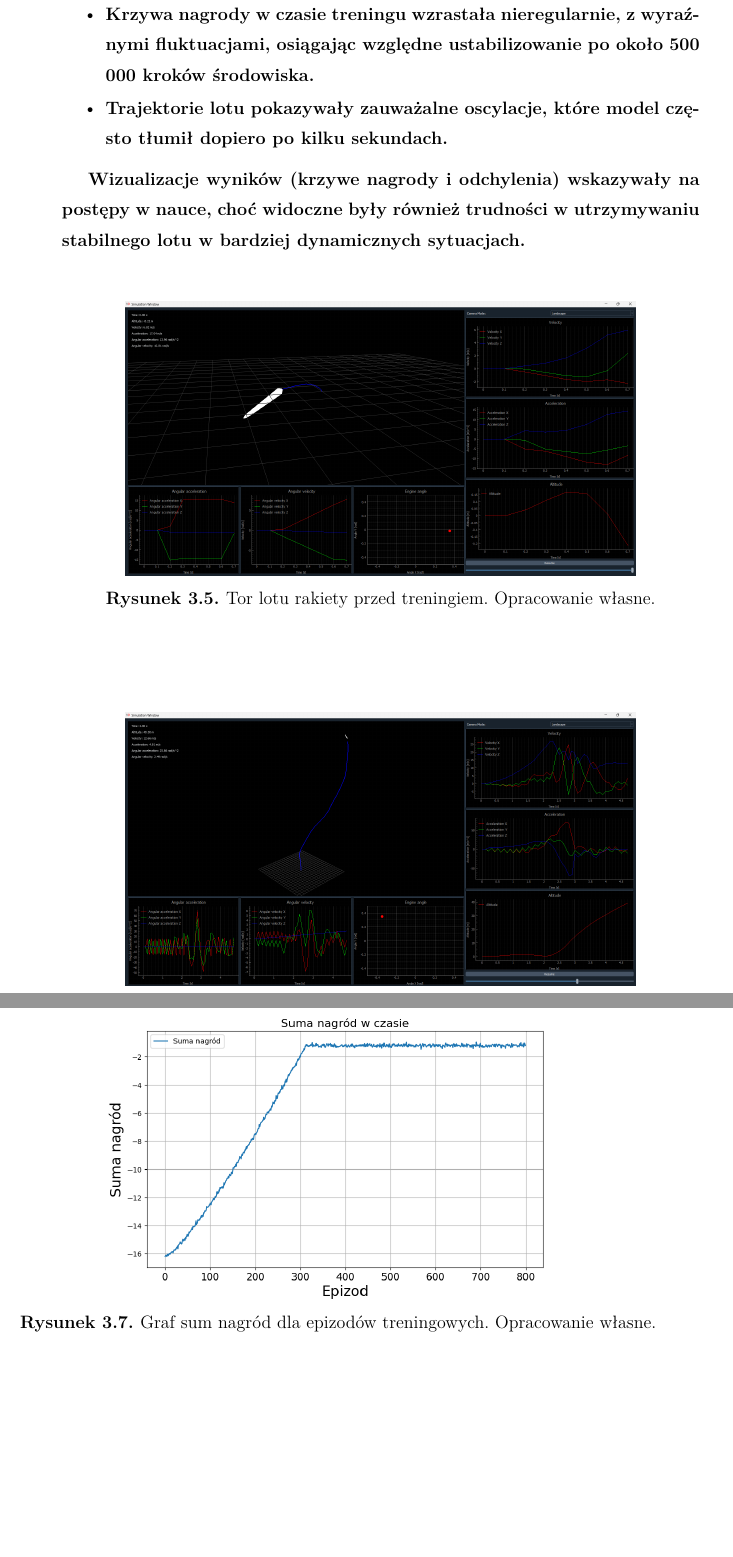
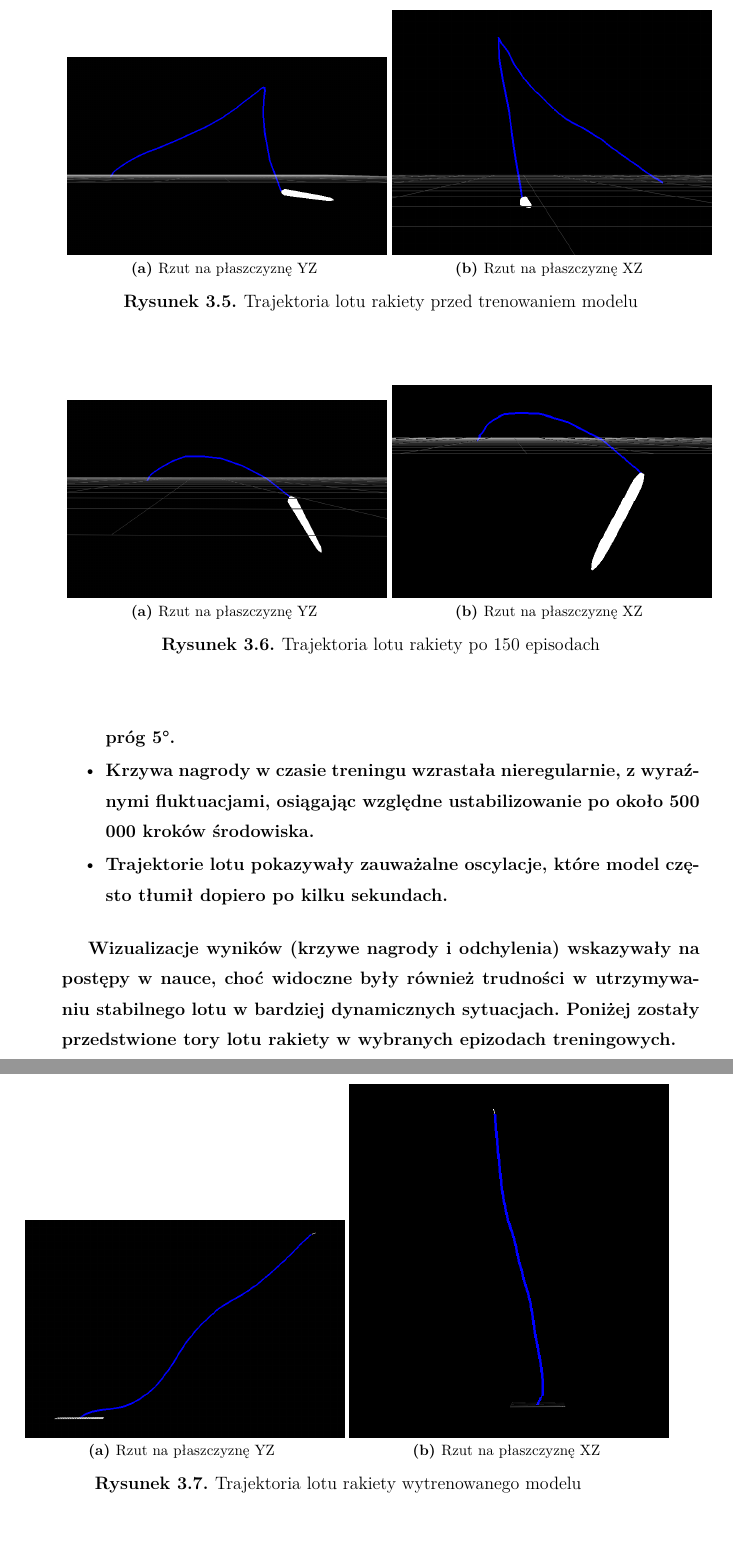
Before and after one commit to VEXI19/PhysicsEngine, a LaTeX thesis (Documentation/Paper/main.tex, which reads Documentation/Paper/chapter3.tex): two parts of pages 103 and 104 of 112, joined at a grey line, cut at the place of the change, the shorter picture padded with empty space. Compiled offline with pdfLaTeX.

Commit message:
dodanie ograzów toru lotu rakiety

```diff
--- a/Documentation/Paper/chapter3.tex
+++ b/Documentation/Paper/chapter3.tex
@@ -627,28 +628,50 @@ Model PPO nauczył się podstawowej stabilizacji rakiety, jednak nie osiągnął
     \item Trajektorie lotu pokazywały zauważalne oscylacje, które model często tłumił dopiero po kilku sekundach.
 \end{itemize}
 
-Wizualizacje wyników (krzywe nagrody i odchylenia) wskazywały na postępy w nauce, choć widoczne były również trudności w utrzymywaniu stabilnego lotu w bardziej dynamicznych sytuacjach.
+Wizualizacje wyników (krzywe nagrody i odchylenia) wskazywały na postępy w nauce, choć widoczne były również trudności w utrzymywaniu stabilnego lotu w bardziej dynamicznych sytuacjach. Poniżej zostały przedstwione tory lotu rakiety w wybranych epizodach treningowych.
 
-\begin{figure}[H]
-    \centering
-    \includegraphics[width=0.8\linewidth]{images/steering_before}
-    \caption{Tor lotu rakiety przed treningiem. Opracowanie własne.}
-    \label{fig:steering_before}
+\begin{figure}
+    \subfloat[Rzut na płaszczyznę YZ]{\label{Fig1:b2} \includegraphics[width=0.5\textwidth]{images/trajectory_start_x}}%
+    \hfill
+    \subfloat[Rzut na płaszczyznę XZ]{\label{Fig1:c2} \includegraphics[width=0.5\textwidth]{images/trajectory_start_y}}
+
+    \caption{Trajektoria lotu rakiety przed trenowaniem modelu} \label{Fig1:trajcetory_start}
+\end{figure}
+\begin{figure}
+    \subfloat[Rzut na płaszczyznę YZ]{\label{Fig1:b3} \includegraphics[width=0.5\textwidth]{images/trajectory_mid_x}}%
+    \hfill
+    \subfloat[Rzut na płaszczyznę XZ]{\label{Fig1:c3} \includegraphics[width=0.5\textwidth]{images/trajectory_mid_y}}
+
+    \caption{Trajektoria lotu rakiety po 150 episodach} \label{Fig1:trajcetory_mid}
+\end{figure}
+\begin{figure}
+    \subfloat[Rzut na płaszczyznę YZ]{\label{Fig1:b4} \includegraphics[width=0.5\textwidth]{images/trajectory_final_x}}%
+    \hfill
+    \subfloat[Rzut na płaszczyznę XZ]{\label{Fig1:c4} \includegraphics[width=0.5\textwidth]{images/trajectory_final_y}}
+
+    \caption{Trajektoria lotu rakiety wytrenowanego modelu} \label{Fig1:trajcetory_final}
 \end{figure}
 
-\begin{figure}[H]
-    \centering
-    \includegraphics[width=0.8\linewidth]{images/steering_after}
-    \caption{Tor lotu po trenowaniu modelu. Opracowanie własne.}
-    \label{fig:steering_after}
-\end{figure}
-
-\begin{figure}[H]
-    \centering
-    \includegraphics[width=0.8\linewidth]{images/cumulitive_rewards}
-    \caption{Graf sum nagród dla epizodów treningowych. Opracowanie własne.}
-    \label{fig:cumulitive_rewards}
-\end{figure}
+%\begin{figure}[H]
+%    \centering
+%    \includegraphics[width=0.8\linewidth]{images/steering_before}
+%    \caption{Tor lotu rakiety przed treningiem. Opracowanie własne.}
+%    \label{fig:steering_before}
+%\end{figure}
+%
+%\begin{figure}[H]
+%    \centering
+%    \includegraphics[width=0.8\linewidth]{images/steering_after}
+%    \caption{Tor lotu po trenowaniu modelu. Opracowanie własne.}
+%    \label{fig:steering_after}
+%\end{figure}
+%
+%\begin{figure}[H]
+%    \centering
+%    \includegraphics[width=0.8\linewidth]{images/cumulitive_rewards}
+%    \caption{Graf sum nagród dla epizodów treningowych. Opracowanie własne.}
+%    \label{fig:cumulitive_rewards}
+%\end{figure}
 
 \subsection{Wnioski}
 Na podstawie przeprowadzonych eksperymentów można stwierdzić, że algorytm PPO częściowo nauczył się stabilizować rakietę w pionowym locie, jednak osiągnięta jakość kontroli była ograniczona.
```
Also changed, not shown: Documentation/Paper/images/trajectory_final_x.png (added), Documentation/Paper/images/trajectory_final_y.png (added), Documentation/Paper/images/trajectory_mid_x.png (added), Documentation/Paper/images/trajectory_mid_y.png (added), Documentation/Paper/images/trajectory_start_x.png (added), Documentation/Paper/images/trajectory_start_y.png (added), Documentation/Paper/chapter3.tex (3 more changed lines).
